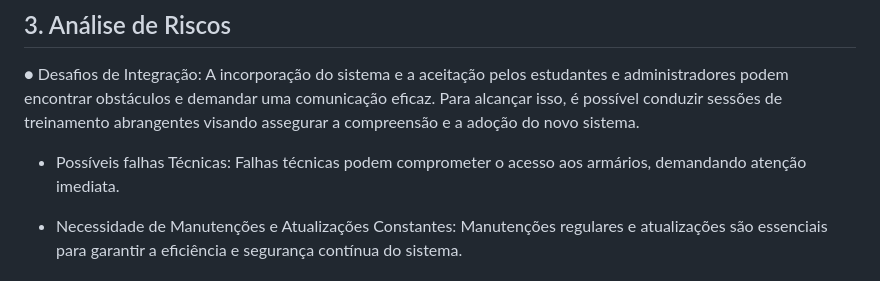
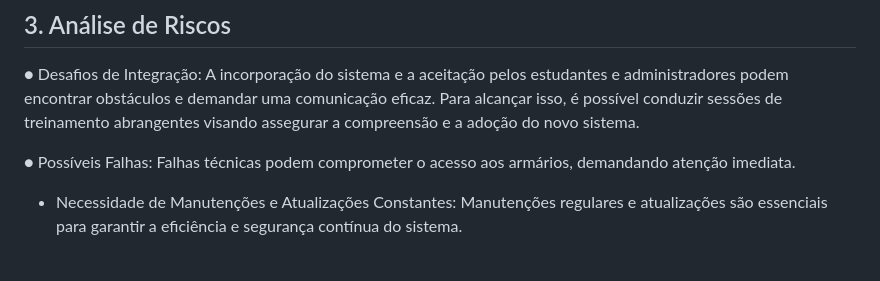
Before and after one commit to SSancaSH-Projetos/Security-Cad-s, a Markdown page: README.md, the part around the change. Rendered like a GitHub page.

```diff
--- a/README.md
+++ b/README.md
@@ -38,7 +38,7 @@ Os administradores terão total acesso às informações sobre quais armários e
 
 ● Desafios de Integração: A incorporação do sistema e a aceitação pelos estudantes e administradores podem encontrar obstáculos e demandar uma comunicação eficaz. Para alcançar isso, é possível conduzir sessões de treinamento abrangentes visando assegurar a compreensão e a adoção do novo sistema.
 
-- Possíveis falhas Técnicas: Falhas técnicas podem comprometer o acesso aos armários, demandando atenção imediata.
+● Possíveis Falhas: Falhas técnicas podem comprometer o acesso aos armários, demandando atenção imediata.
 
 - Necessidade de Manutenções e Atualizações Constantes: Manutenções regulares e atualizações são essenciais para garantir a eficiência e segurança contínua do sistema.
 
```
